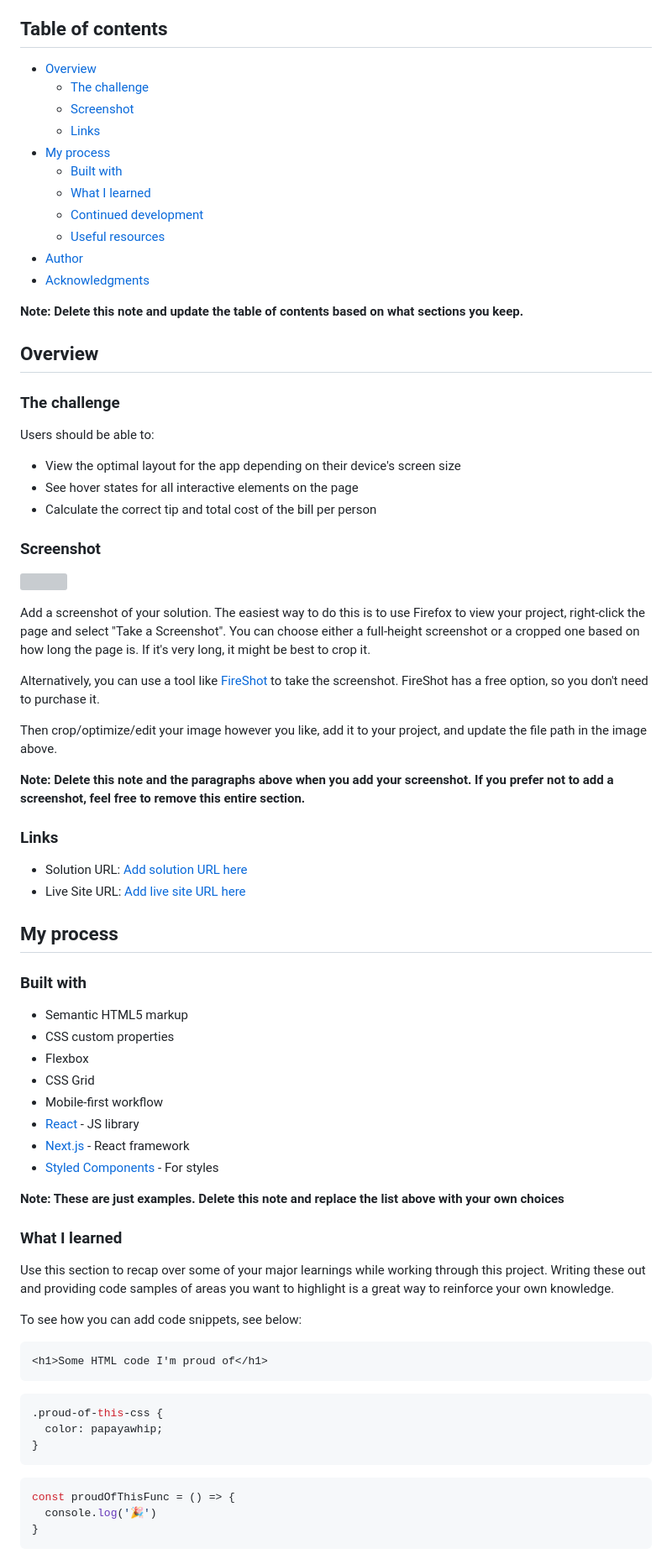
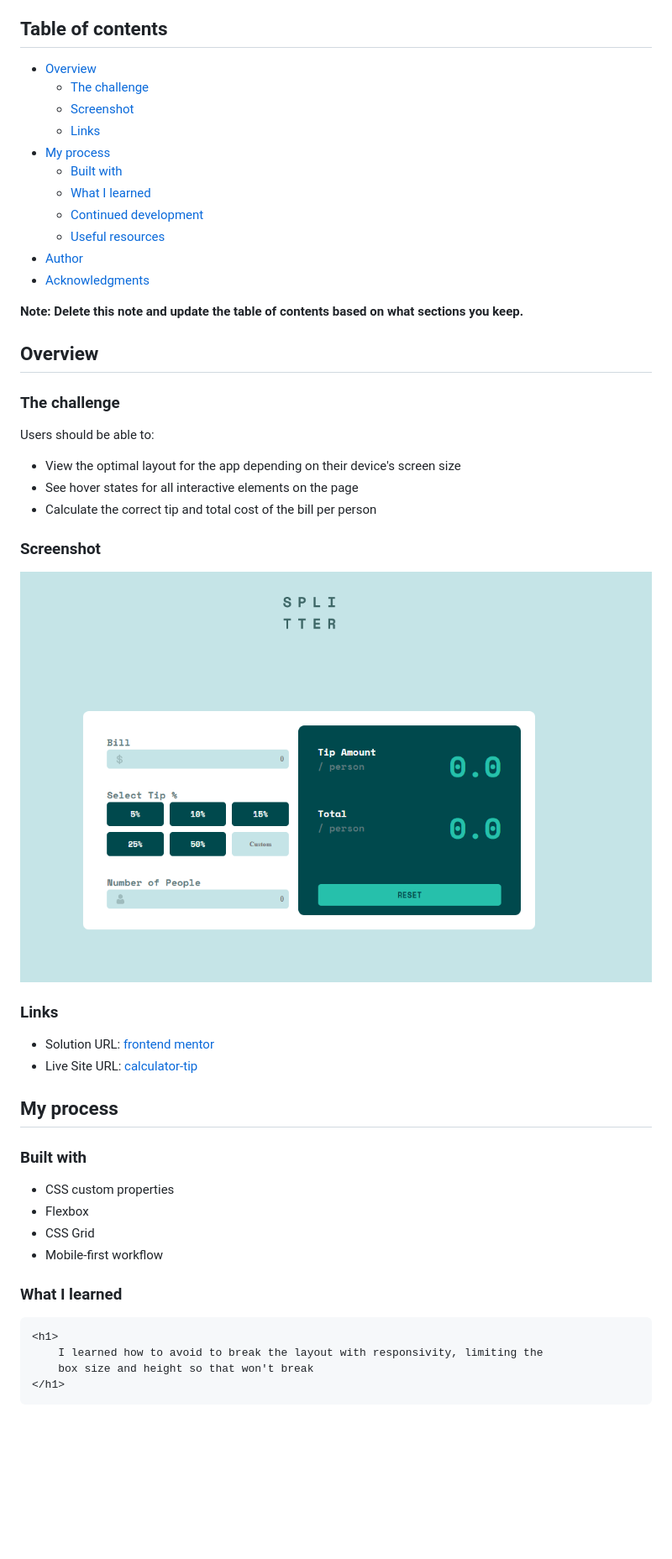
Before and after one commit to leandromendes25/calculator, a Markdown page: README-template.md, the part around the change printed below. Shown: that part at 84% size. GitHub-like rendering; pictures changed too: design/solution.PNG (added); blank space fills up the shorter version; grey boxes are pictures that could not be loaded.

````diff
--- a/README-template.md
+++ b/README-template.md
@@ -4,17 +4,17 @@ This is a solution to the [Tip calculator app challenge on Frontend Mentor](http
 
 ## Table of contents
 
-- [Overview](#overview)
-  - [The challenge](#the-challenge)
-  - [Screenshot](#screenshot)
-  - [Links](#links)
-- [My process](#my-process)
-  - [Built with](#built-with)
-  - [What I learned](#what-i-learned)
-  - [Continued development](#continued-development)
-  - [Useful resources](#useful-resources)
-- [Author](#author)
-- [Acknowledgments](#acknowledgments)
+-   [Overview](#overview)
+    -   [The challenge](#the-challenge)
+    -   [Screenshot](#screenshot)
+    -   [Links](#links)
+-   [My process](#my-process)
+    -   [Built with](#built-with)
+    -   [What I learned](#what-i-learned)
+    -   [Continued development](#continued-development)
+    -   [Useful resources](#useful-resources)
+-   [Author](#author)
+-   [Acknowledgments](#acknowledgments)
 
 **Note: Delete this note and update the table of contents based on what sections you keep.**
 
@@ -24,59 +24,34 @@ This is a solution to the [Tip calculator app challenge on Frontend Mentor](http
 
 Users should be able to:
 
-- View the optimal layout for the app depending on their device's screen size
-- See hover states for all interactive elements on the page
-- Calculate the correct tip and total cost of the bill per person
+-   View the optimal layout for the app depending on their device's screen size
+-   See hover states for all interactive elements on the page
+-   Calculate the correct tip and total cost of the bill per person
 
 ### Screenshot
 
-![](./screenshot.jpg)
-
-Add a screenshot of your solution. The easiest way to do this is to use Firefox to view your project, right-click the page and select "Take a Screenshot". You can choose either a full-height screenshot or a cropped one based on how long the page is. If it's very long, it might be best to crop it.
-
-Alternatively, you can use a tool like [FireShot](https://getfireshot.com/) to take the screenshot. FireShot has a free option, so you don't need to purchase it.
-
-Then crop/optimize/edit your image however you like, add it to your project, and update the file path in the image above.
-
-**Note: Delete this note and the paragraphs above when you add your screenshot. If you prefer not to add a screenshot, feel free to remove this entire section.**
+<img src="./design/solution.PNG">
 
 ### Links
 
-- Solution URL: [Add solution URL here](https://your-solution-url.com)
-- Live Site URL: [Add live site URL here](https://your-live-site-url.com)
+-   Solution URL: [frontend mentor](https://www.frontendmentor.io/solutions/calculator-tip-htmlcss-and-javascript-_jwtnBnZX)
+-   Live Site URL: [calculator-tip](https://calculator-tip.netlify.app/)
 
 ## My process
 
 ### Built with
 
-- Semantic HTML5 markup
-- CSS custom properties
-- Flexbox
-- CSS Grid
-- Mobile-first workflow
-- [React](https://reactjs.org/) - JS library
-- [Next.js](https://nextjs.org/) - React framework
-- [Styled Components](https://styled-components.com/) - For styles
-
-**Note: These are just examples. Delete this note and replace the list above with your own choices**
+-   CSS custom properties
+-   Flexbox
+-   CSS Grid
+-   Mobile-first workflow
 
 ### What I learned
 
-Use this section to recap over some of your major learnings while working through this project. Writing these out and providing code samples of areas you want to highlight is a great way to reinforce your own knowledge.
-
-To see how you can add code snippets, see below:
-
 ```html
-<h1>Some HTML code I'm proud of</h1>
-```
-```css
-.proud-of-this-css {
-  color: papayawhip;
-}
-```
-```js
-const proudOfThisFunc = () => {
-  console.log('🎉')
-}
+<h1>
+    I learned how to avoid to break the layout with responsivity, limiting the
+    box size and height so that won't break
+</h1>
 ```
 
````
Also changed, not shown: other parts of README-template.md (+27 -26 lines).
